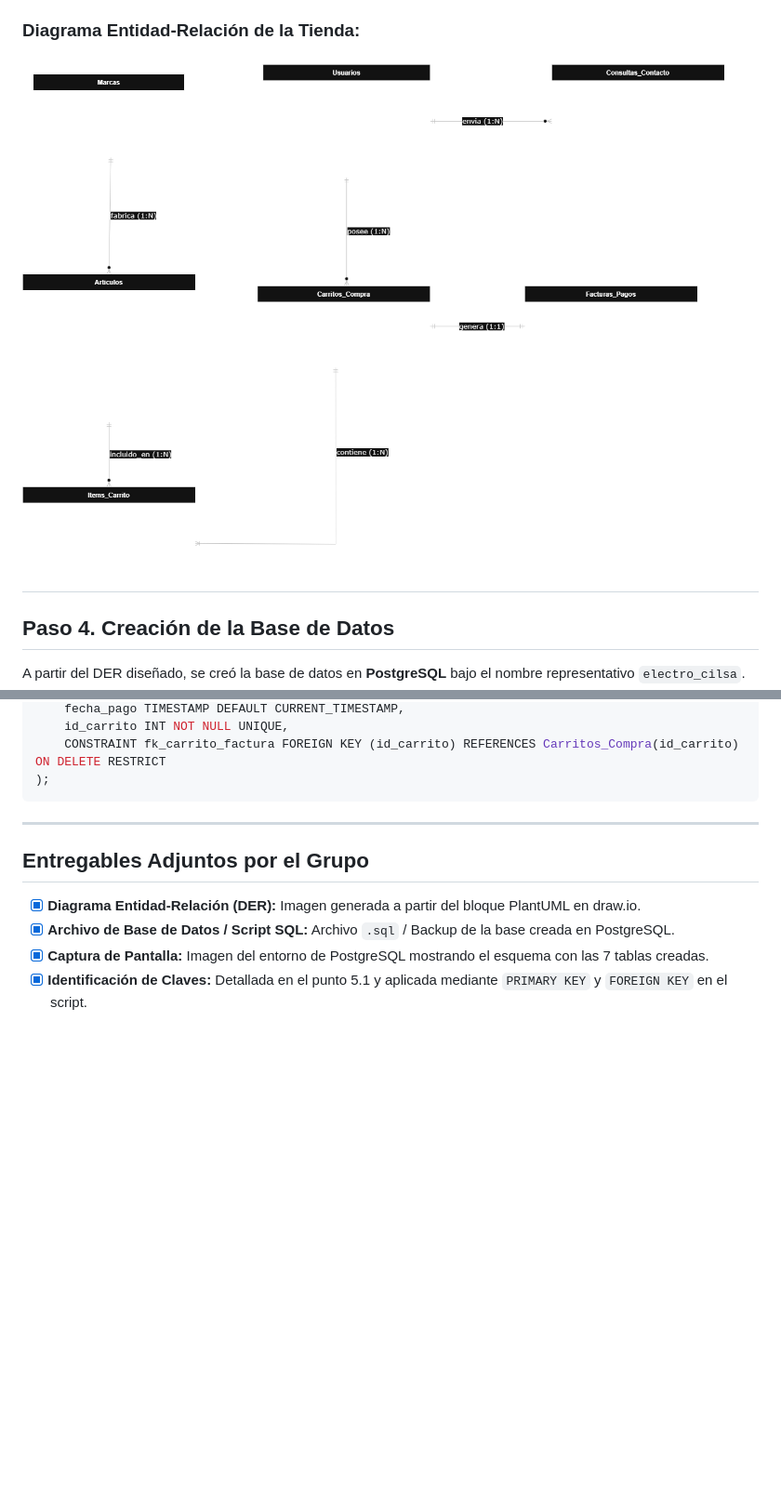
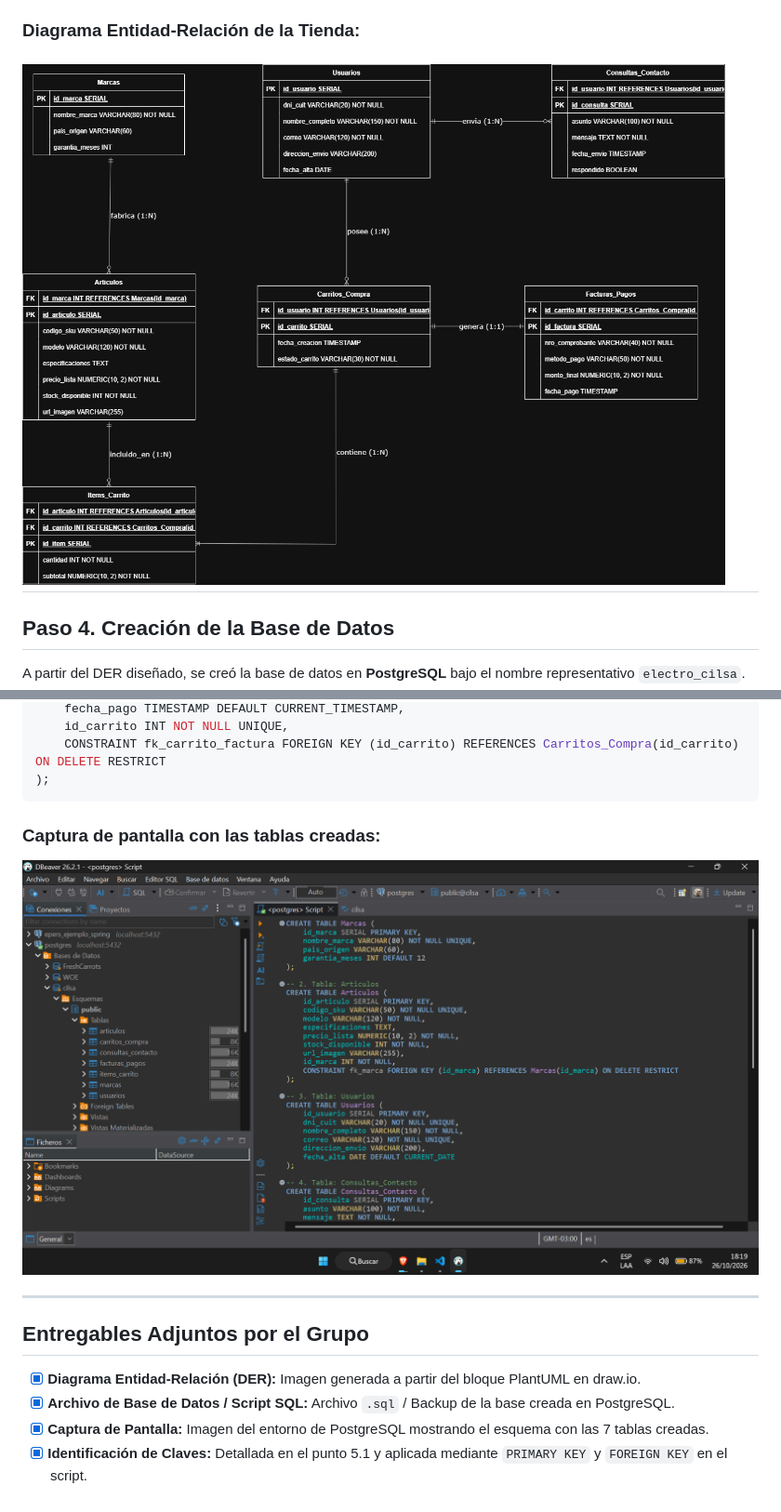
Before and after one commit to Matias-fl/cilsa-FullStack, a Markdown page: tienda/README.md, 2 parts joined by grey strips. Shown: that part at 93% size. Drawn GitHub-style; pictures changed too: tienda/images/der.drawio.png, tienda/images/tablasCreadas.png (added); blank space fills up the shorter version.

Commit message:
update DER and create table img

````diff
--- a/tienda/README.md
+++ b/tienda/README.md
@@ -138,6 +138,8 @@ CREATE TABLE Facturas_Pagos (
     CONSTRAINT fk_carrito_factura FOREIGN KEY (id_carrito) REFERENCES Carritos_Compra(id_carrito) ON DELETE RESTRICT
 );
 ```
+### Captura de pantalla con las tablas creadas:
+![Diagrama Entidad-Relación de la Tienda](images/tablasCreadas.png)
 
 ---
 
````
